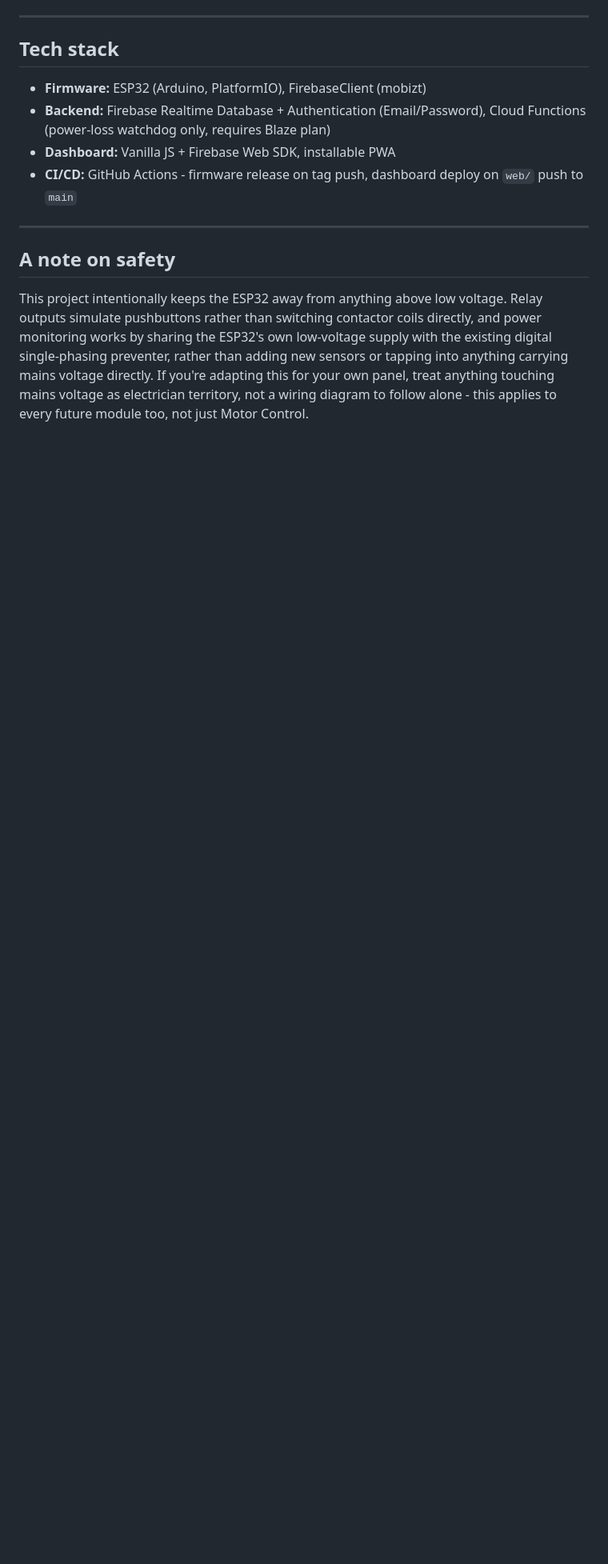
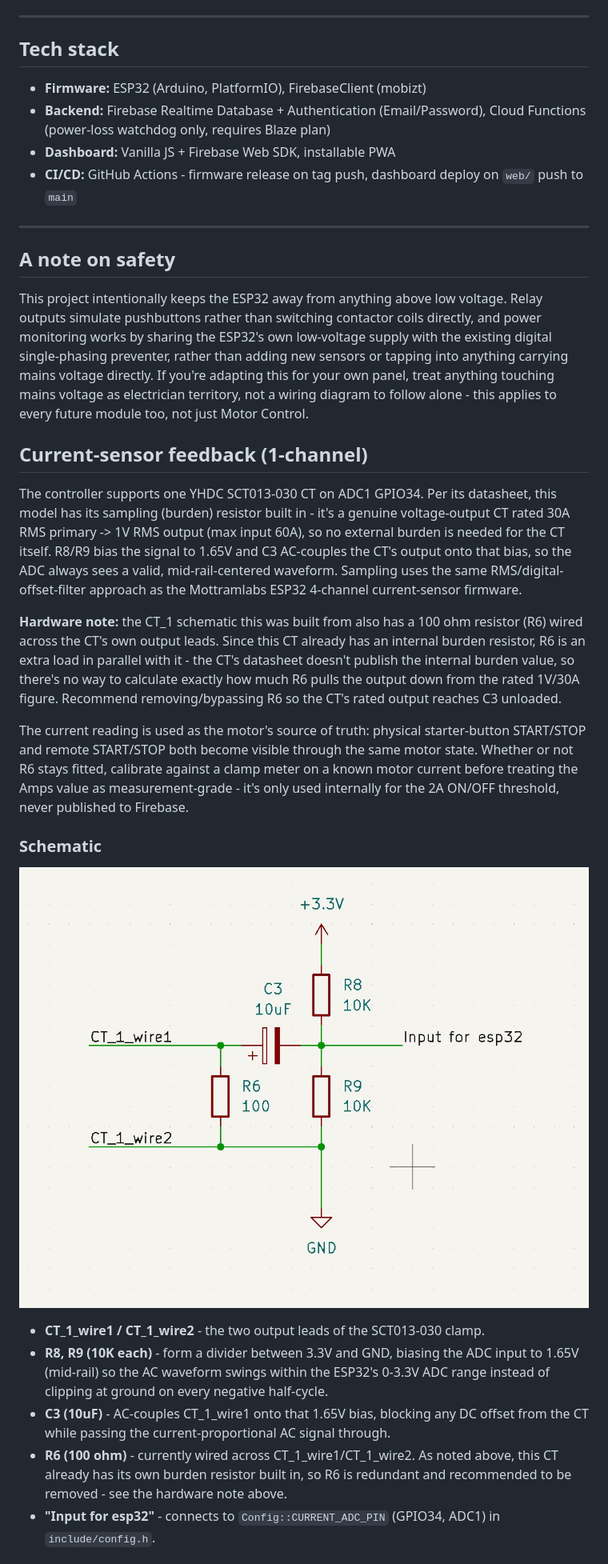
Before and after one commit to ultranoob-5/furrow, a Markdown page: README.md, the part around one of its changes. Shown at 80% size. Drawn GitHub-style; pictures changed too: docs/schematics/ct-sensor-circuit.jpg (added); blank space fills up the shorter version.

```diff
--- a/README.md
+++ b/README.md
@@ -229,3 +229,50 @@ into anything carrying mains voltage directly. If you're adapting
 this for your own panel, treat anything touching mains voltage as
 electrician territory, not a wiring diagram to follow alone - this
 applies to every future module too, not just Motor Control.
+
+## Current-sensor feedback (1-channel)
+
+The controller supports one YHDC SCT013-030 CT on ADC1 GPIO34. Per its
+datasheet, this model has its sampling (burden) resistor built in - it's a
+genuine voltage-output CT rated 30A RMS primary -> 1V RMS output (max input
+60A), so no external burden is needed for the CT itself. R8/R9 bias the
+signal to 1.65V and C3 AC-couples the CT's output onto that bias, so the ADC
+always sees a valid, mid-rail-centered waveform. Sampling uses the same
+RMS/digital-offset-filter approach as the Mottramlabs ESP32 4-channel
+current-sensor firmware.
+
+**Hardware note:** the CT_1 schematic this was built from also has a 100
+ohm resistor (R6) wired across the CT's own output leads. Since this CT
+already has an internal burden resistor, R6 is an extra load in parallel
+with it - the CT's datasheet doesn't publish the internal burden value, so
+there's no way to calculate exactly how much R6 pulls the output down from
+the rated 1V/30A figure. Recommend removing/bypassing R6 so the CT's rated
+output reaches C3 unloaded.
+
+The current reading is used as the motor's source of truth: physical
+starter-button START/STOP and remote START/STOP both become visible through
+the same motor state. Whether or not R6 stays fitted, calibrate against a
+clamp meter on a known motor current before treating the Amps value as
+measurement-grade - it's only used internally for the 2A ON/OFF threshold,
+never published to Firebase.
+
+### Schematic
+
+![CT sensor circuit: SCT013-030 into an R8/R9 bias divider and C3 AC-coupling capacitor, feeding the ESP32 ADC](docs/schematics/ct-sensor-circuit.jpg)
+
+- **CT_1_wire1 / CT_1_wire2** - the two output leads of the SCT013-030
+  clamp.
+- **R8, R9 (10K each)** - form a divider between 3.3V and GND, biasing
+  the ADC input to 1.65V (mid-rail) so the AC waveform swings within the
+  ESP32's 0-3.3V ADC range instead of clipping at ground on every negative
+  half-cycle.
+- **C3 (10uF)** - AC-couples CT_1_wire1 onto that 1.65V bias, blocking any
+  DC offset from the CT while passing the current-proportional AC signal
+  through.
+- **R6 (100 ohm)** - currently wired across CT_1_wire1/CT_1_wire2. As
+  noted above, this CT already has its own burden resistor built in, so R6
+  is redundant and recommended to be removed - see the hardware note
+  above.
+- **"Input for esp32"** - connects to `Config::CURRENT_ADC_PIN` (GPIO34,
+  ADC1) in `include/config.h`.
+
```
Also changed, not shown: other parts of README.md (+32 -0 lines), CHANGELOG.md (+14 -0 lines), 7 other files.
